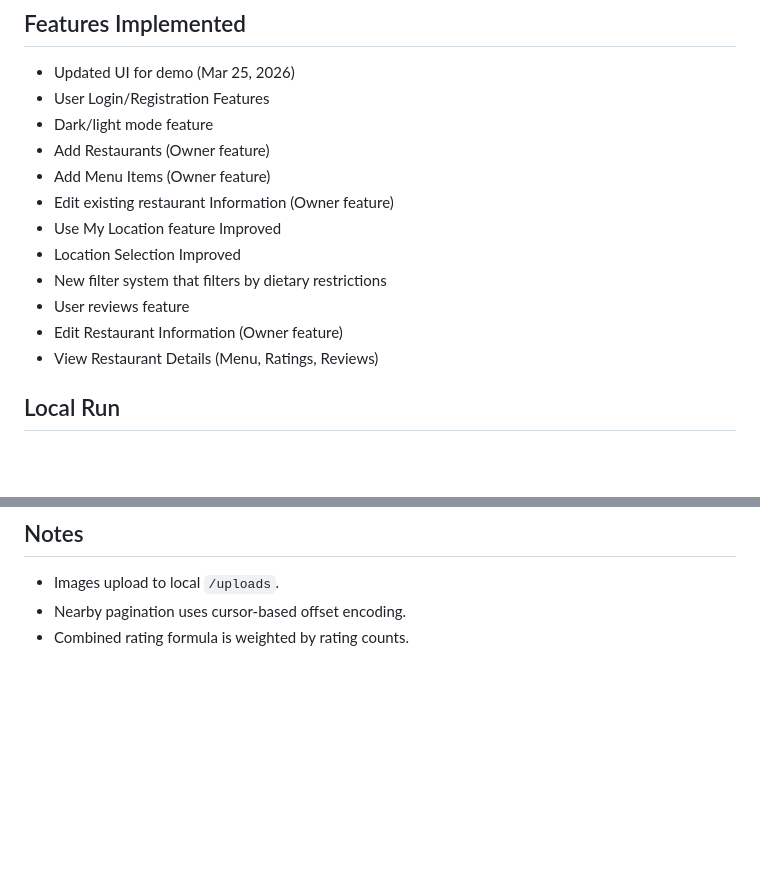
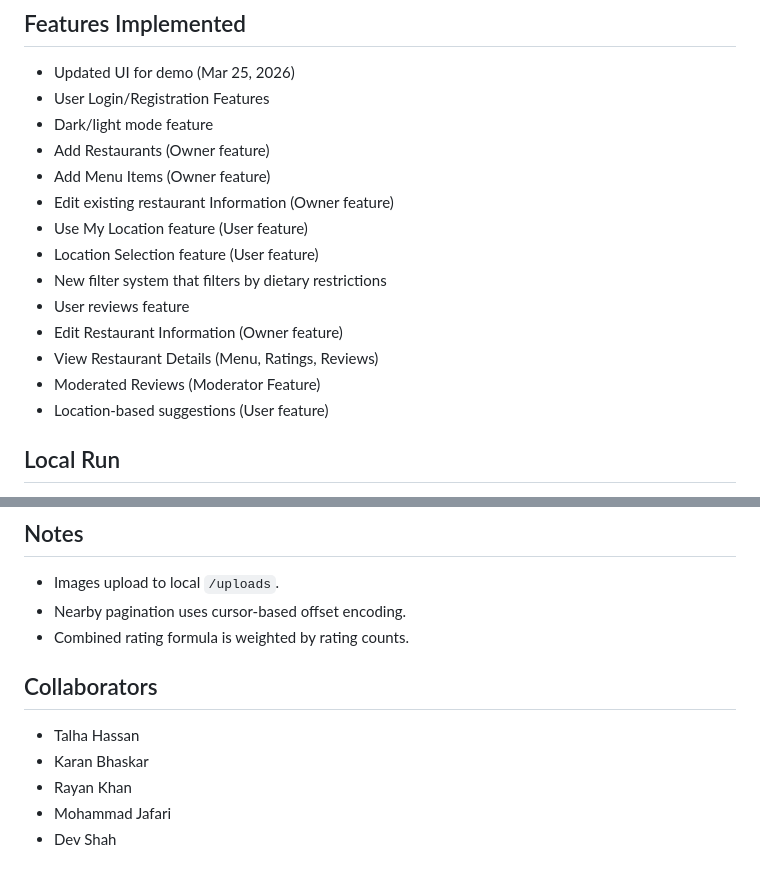
Before and after one commit to KaranBhaskar/Nearbytes, a Markdown page: README.md, 2 parts joined by grey strips. GitHub-like rendering; blank space fills up the shorter version.

Commit message:
Revise feature list and add collaborators
Updated feature descriptions and added collaborators section.

```diff
--- a/README.md
+++ b/README.md
@@ -10,12 +10,14 @@ A working prototype web app for discovering nearby restaurants, viewing combined
 - Add Restaurants (Owner feature)
 - Add Menu Items (Owner feature)
 - Edit existing restaurant Information (Owner feature)
-- Use My Location feature Improved
-- Location Selection Improved
+- Use My Location feature (User feature)
+- Location Selection feature (User feature)
 - New filter system that filters by dietary restrictions
 - User reviews feature
 - Edit Restaurant Information (Owner feature)
 - View Restaurant Details (Menu, Ratings, Reviews)
+- Moderated Reviews (Moderator Feature)
+- Location-based suggestions (User feature)
 
 ## Local Run
 
@@ -147,3 +149,11 @@ Without this key, the app still works with local seeded + owner-created restaura
 - Images upload to local `/uploads`.
 - Nearby pagination uses cursor-based offset encoding.
 - Combined rating formula is weighted by rating counts.
+
+## Collaborators
+
+- Talha Hassan
+- Karan Bhaskar
+- Rayan Khan
+- Mohammad Jafari
+- Dev Shah
```
